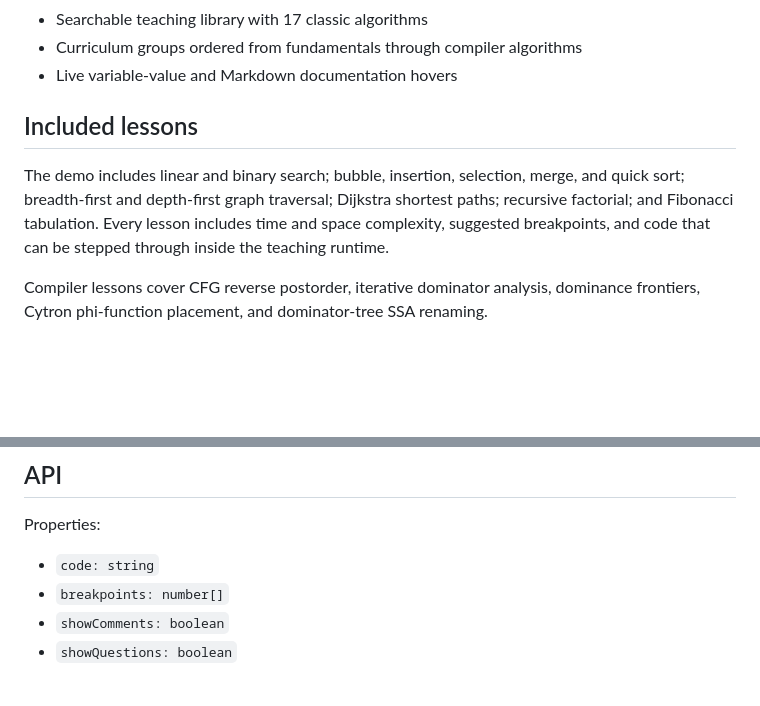
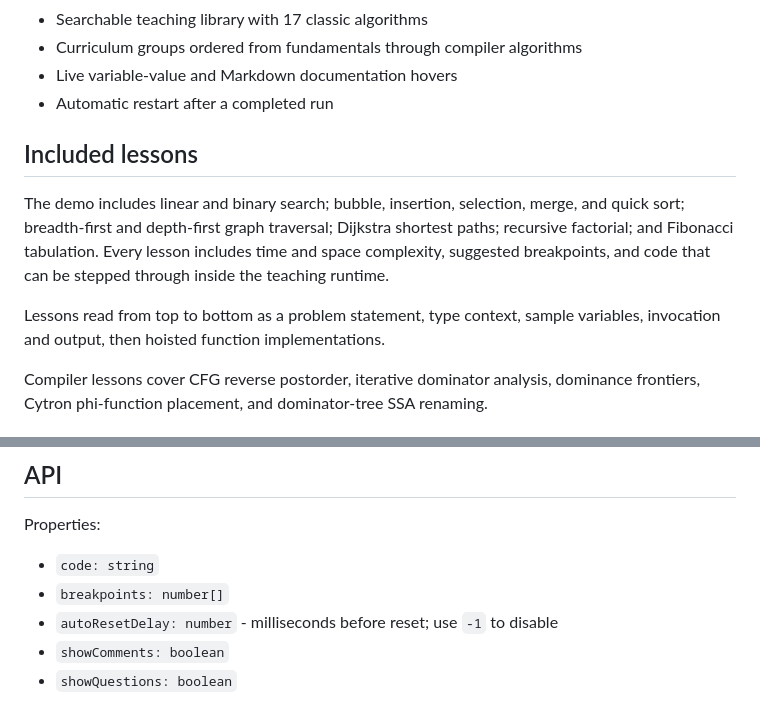
Before and after one commit to RetroGameDeveloper/typescript-teaching-debugger, a Markdown page: README.md, 2 parts joined by grey strips. GitHub-like rendering; blank space fills up the shorter version.

Commit message:
Document automatic reset and lesson source order

```diff
--- a/README.md
+++ b/README.md
@@ -16,6 +16,7 @@ An embeddable custom element that teaches synchronous TypeScript execution using
 * Searchable teaching library with 17 classic algorithms
 * Curriculum groups ordered from fundamentals through compiler algorithms
 * Live variable-value and Markdown documentation hovers
+* Automatic restart after a completed run
 
 ## Included lessons
 
@@ -24,6 +25,9 @@ and quick sort; breadth-first and depth-first graph traversal; Dijkstra shortest
 paths; recursive factorial; and Fibonacci tabulation. Every lesson includes
 time and space complexity, suggested breakpoints, and code that can be stepped
 through inside the teaching runtime.
+
+Lessons read from top to bottom as a problem statement, type context, sample
+variables, invocation and output, then hoisted function implementations.
 
 Compiler lessons cover CFG reverse postorder, iterative dominator analysis,
 dominance frontiers, Cytron phi-function placement, and dominator-tree SSA
@@ -92,6 +96,7 @@ Properties:
 
 * `code: string`
 * `breakpoints: number[]`
+* `autoResetDelay: number` - milliseconds before reset; use `-1` to disable
 * `showComments: boolean`
 * `showQuestions: boolean`
 
```
